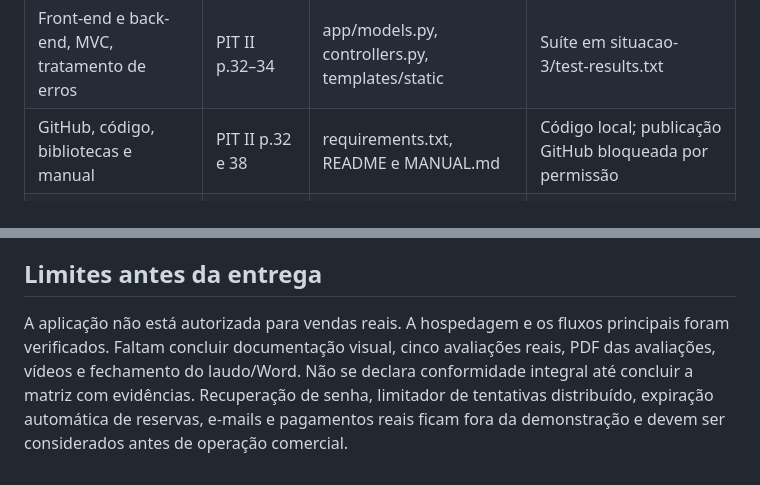
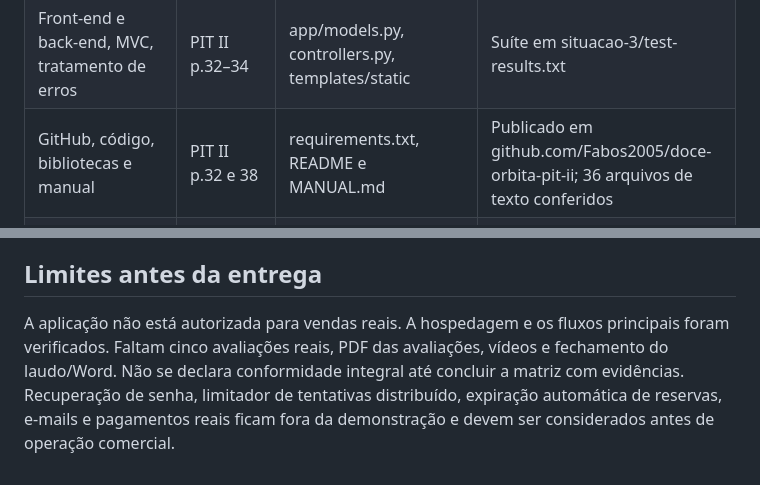
Before and after one commit to Fabos2005/doce-orbita-pit-ii, a Markdown page: docs/situacao-1/CONFERENCIA.md, 2 parts joined by grey strips. Drawn GitHub-style.

```diff
--- a/docs/situacao-1/CONFERENCIA.md
+++ b/docs/situacao-1/CONFERENCIA.md
@@ -24,7 +24,7 @@ Fontes: PIT_preenchido.pdf, páginas 1–3; material PIT I, páginas 27–49; ma
 | Modelo conceitual, lógico normalizado e físico | PIT II p.31 | DADOS.md e app/schema.sql | SQLite com FK, CHECK e índices |
 | Dicionário de dados e domínios | PIT II p.31 | DADOS.md | Campos, nulidade, limites, chaves |
 | Front-end e back-end, MVC, tratamento de erros | PIT II p.32–34 | app/models.py, controllers.py, templates/static | Suíte em situacao-3/test-results.txt |
-| GitHub, código, bibliotecas e manual | PIT II p.32 e 38 | requirements.txt, README e MANUAL.md | Código local; publicação GitHub bloqueada por permissão |
+| GitHub, código, bibliotecas e manual | PIT II p.32 e 38 | requirements.txt, README e MANUAL.md | Publicado em github.com/Fabos2005/doce-orbita-pit-ii; 36 arquivos de texto conferidos |
 | Vídeo inicial narrado pelo aluno, pelo menos 5 min | PIT II p.38 e template | ROTEIROS.md | Gravação pendente |
 | Cinco colegas ou profissionais, formulário e snapshots | PIT II p.35–36 e 39 | FORMULARIO.md | Coleta real pendente; Forms atualizado para cupcakes; anexos externos exigem consolidação |
 | PDF com cinco opiniões e testes | PIT II p.39 | Após coleta real | Pendente; não fabricado |
@@ -42,4 +42,4 @@ O artigo indicado pelo briefing foi consultado: https://novonegocio.com.br/ideia
 
 ## Limites antes da entrega
 
-A aplicação não está autorizada para vendas reais. A hospedagem e os fluxos principais foram verificados. Faltam concluir documentação visual, cinco avaliações reais, PDF das avaliações, vídeos e fechamento do laudo/Word. Não se declara conformidade integral até concluir a matriz com evidências. Recuperação de senha, limitador de tentativas distribuído, expiração automática de reservas, e-mails e pagamentos reais ficam fora da demonstração e devem ser considerados antes de operação comercial.
+A aplicação não está autorizada para vendas reais. A hospedagem e os fluxos principais foram verificados. Faltam cinco avaliações reais, PDF das avaliações, vídeos e fechamento do laudo/Word. Não se declara conformidade integral até concluir a matriz com evidências. Recuperação de senha, limitador de tentativas distribuído, expiração automática de reservas, e-mails e pagamentos reais ficam fora da demonstração e devem ser considerados antes de operação comercial.
```
Also changed, not shown: other parts of docs/situacao-1/CONFERENCIA.md (+4 -4 lines).
